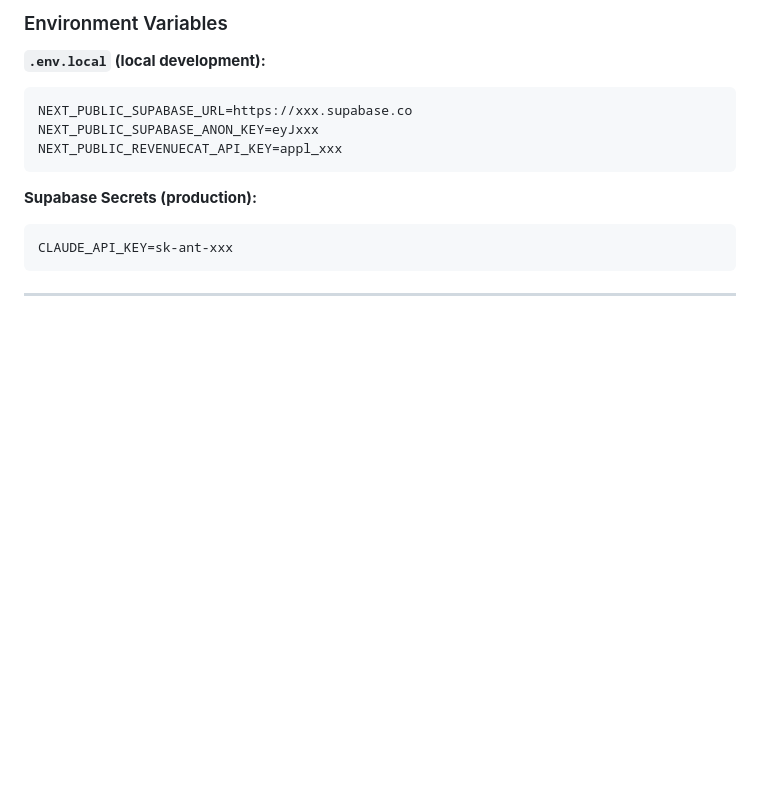
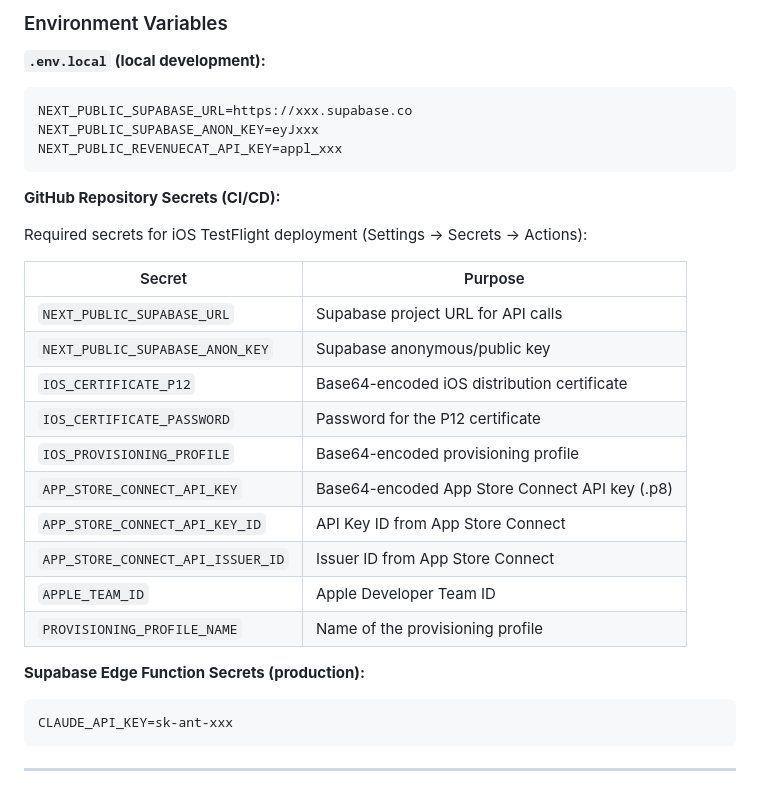
Before and after one commit to oouchie/chef-ai-app, a Markdown page: CLAUDE.md, the part around the change. Rendered like a GitHub page; blank space fills up the shorter version.

Commit message:
Document GitHub repository secrets in CLAUDE.md
- Add full list of required CI/CD secrets
- Include Supabase, iOS signing, and App Store Connect secrets
- Organize environment variables by context

Co-Authored-By: Claude Opus 4.5 <noreply@anthropic.com>

````diff
--- a/CLAUDE.md
+++ b/CLAUDE.md
@@ -648,7 +648,24 @@ NEXT_PUBLIC_SUPABASE_ANON_KEY=eyJxxx
 NEXT_PUBLIC_REVENUECAT_API_KEY=appl_xxx
 ```
 
-**Supabase Secrets (production):**
+**GitHub Repository Secrets (CI/CD):**
+
+Required secrets for iOS TestFlight deployment (Settings → Secrets → Actions):
+
+| Secret | Purpose |
+|--------|---------|
+| `NEXT_PUBLIC_SUPABASE_URL` | Supabase project URL for API calls |
+| `NEXT_PUBLIC_SUPABASE_ANON_KEY` | Supabase anonymous/public key |
+| `IOS_CERTIFICATE_P12` | Base64-encoded iOS distribution certificate |
+| `IOS_CERTIFICATE_PASSWORD` | Password for the P12 certificate |
+| `IOS_PROVISIONING_PROFILE` | Base64-encoded provisioning profile |
+| `APP_STORE_CONNECT_API_KEY` | Base64-encoded App Store Connect API key (.p8) |
+| `APP_STORE_CONNECT_API_KEY_ID` | API Key ID from App Store Connect |
+| `APP_STORE_CONNECT_API_ISSUER_ID` | Issuer ID from App Store Connect |
+| `APPLE_TEAM_ID` | Apple Developer Team ID |
+| `PROVISIONING_PROFILE_NAME` | Name of the provisioning profile |
+
+**Supabase Edge Function Secrets (production):**
 ```
 CLAUDE_API_KEY=sk-ant-xxx
 ```
````
